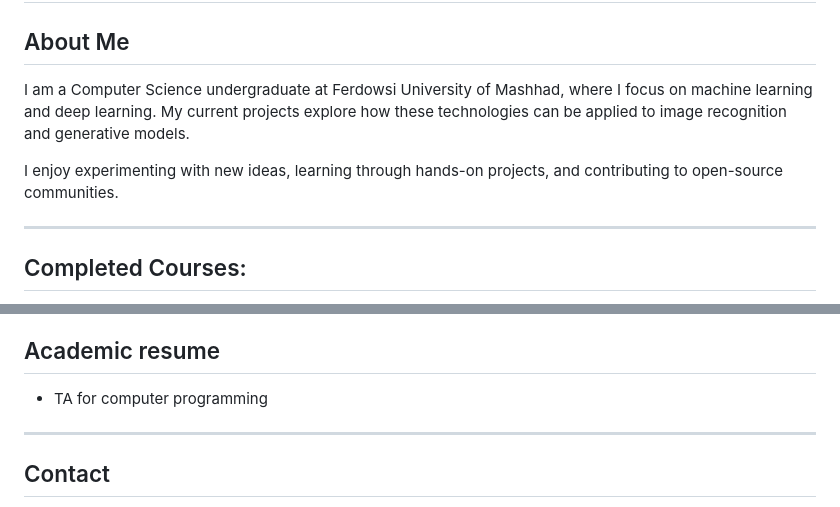
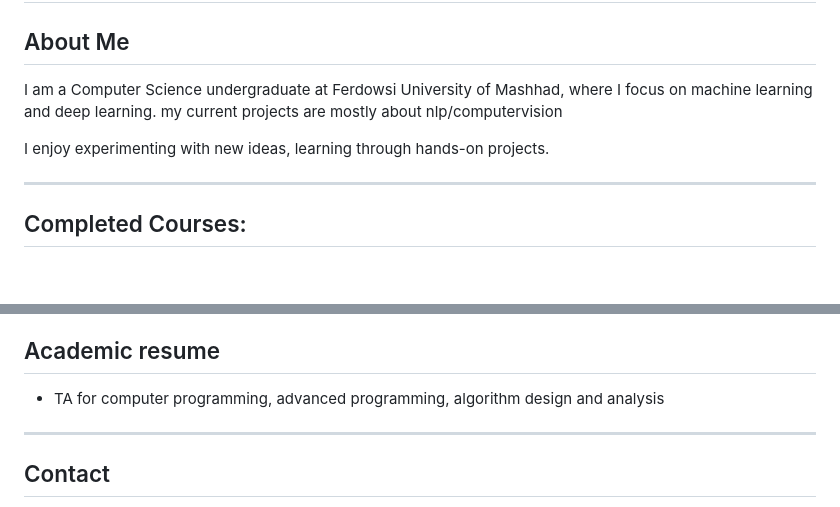
Before and after one commit to erfan-mahdavi/erfan-mahdavi.github.io, a Markdown page: README.md, 2 parts joined by grey strips. Rendered like a GitHub page; blank space fills up the shorter version.

```diff
--- a/README.md
+++ b/README.md
@@ -7,9 +7,9 @@
 
 ## About Me
 
-I am a Computer Science undergraduate at Ferdowsi University of Mashhad, where I focus on machine learning and deep learning. My current projects explore how these technologies can be applied to image recognition and generative models.
+I am a Computer Science undergraduate at Ferdowsi University of Mashhad, where I focus on machine learning and deep learning. my current projects are mostly about nlp/computervision
 
-I enjoy experimenting with new ideas, learning through hands-on projects, and contributing to open-source communities.
+I enjoy experimenting with new ideas, learning through hands-on projects.
 
 ---
 
@@ -58,7 +58,7 @@ This project involves designing a relational database for a movie review website
 - **Tools:** Git, Jupyter Notebook
 
 ## Academic resume
-- TA for computer programming
+- TA for computer programming, advanced programming, algorithm design and analysis
 ---
 
 ## Contact
```
